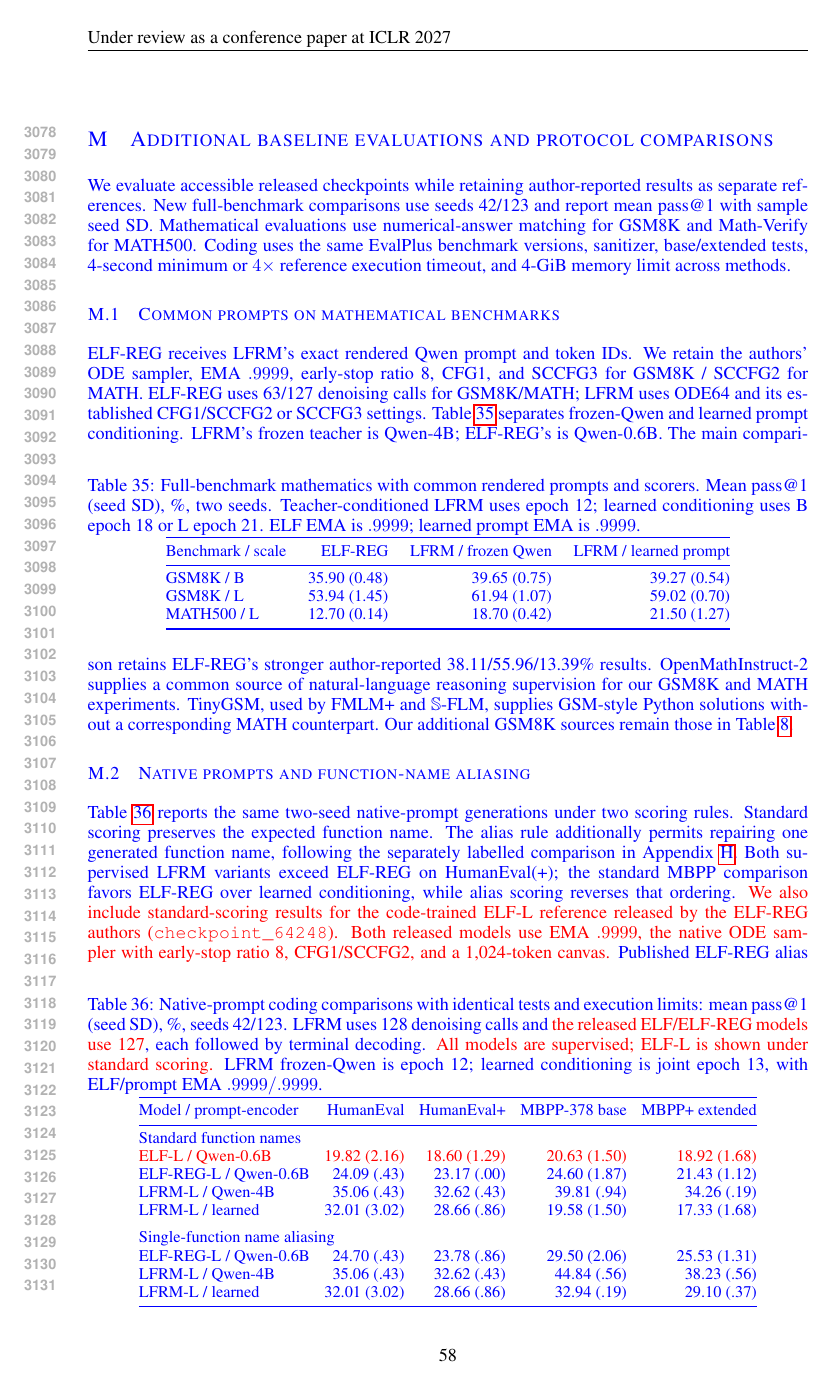
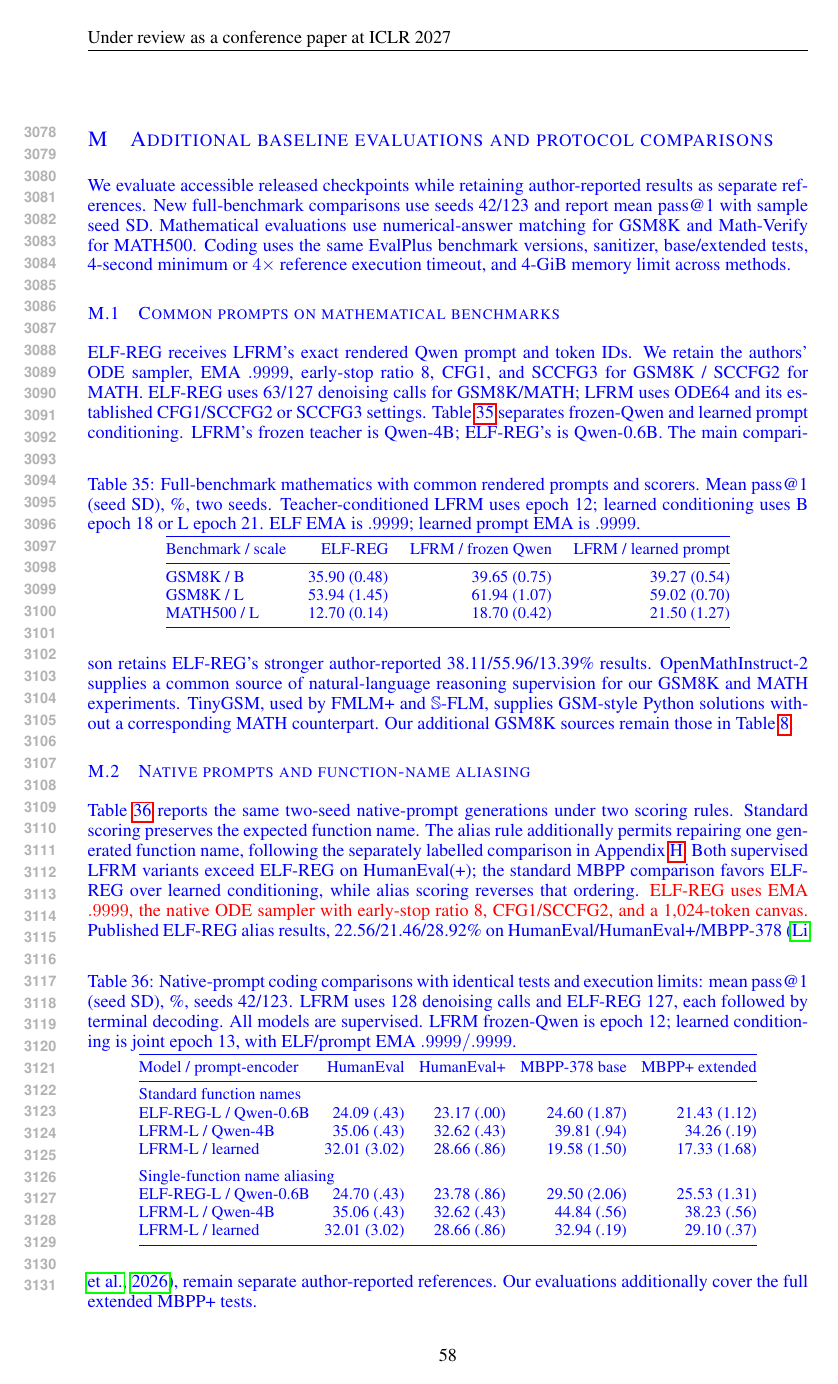
Before and after one commit to chengxiang/diffusion_language_paper, a LaTeX paper (main_rebuttal.tex): page 58 of 62. Compiled offline with pdfLaTeX.

Commit message:
Remove released ELF-L coding reference from rebuttal appendix

```diff
--- a/main_rebuttal.tex
+++ b/main_rebuttal.tex
@@ -1931,15 +1931,14 @@ MATH500 / L & 12.70 (0.14) & 18.70 (0.42) & 21.50 (1.27)\\\bottomrule
 The main comparison retains ELF-REG's stronger author-reported 38.11/55.96/13.39\% results. OpenMathInstruct-2 supplies a common source of natural-language reasoning supervision for our GSM8K and MATH experiments. TinyGSM, used by FMLM+ and $\mathbb S$-FLM, supplies GSM-style Python solutions without a corresponding MATH counterpart. Our additional GSM8K sources remain those in Table~\ref{tab:gsmtrainingmixture}.
 
 \subsection{Native prompts and function-name aliasing}
-Table~\ref{tab:matchedcodebaselines} reports the same two-seed native-prompt generations under two scoring rules. Standard scoring preserves the expected function name. The alias rule additionally permits repairing one generated function name, following the separately labelled comparison in Appendix~\ref{app:codingdetails}. Both supervised LFRM variants exceed ELF-REG on HumanEval(+); the standard MBPP comparison favors ELF-REG over learned conditioning, while alias scoring reverses that ordering. \reviewrev{We also include standard-scoring results for the code-trained ELF-L reference released by the ELF-REG authors (\texttt{checkpoint\_64248}). Both released models use EMA $.9999$, the native ODE sampler with early-stop ratio 8, CFG1/SCCFG2, and a 1,024-token canvas.}
+Table~\ref{tab:matchedcodebaselines} reports the same two-seed native-prompt generations under two scoring rules. Standard scoring preserves the expected function name. The alias rule additionally permits repairing one generated function name, following the separately labelled comparison in Appendix~\ref{app:codingdetails}. Both supervised LFRM variants exceed ELF-REG on HumanEval(+); the standard MBPP comparison favors ELF-REG over learned conditioning, while alias scoring reverses that ordering. \reviewrev{ELF-REG uses EMA $.9999$, the native ODE sampler with early-stop ratio 8, CFG1/SCCFG2, and a 1,024-token canvas.}
 \begin{table}[htbp]\color{blue}\centering\small
 \setlength{\tabcolsep}{4pt}
-\caption{Native-prompt coding comparisons with identical tests and execution limits: mean pass@1 (seed SD), \%, seeds 42/123. LFRM uses 128 denoising calls and \reviewrev{the released ELF/ELF-REG models use 127}, each followed by terminal decoding. \reviewrev{All models are supervised; ELF-L is shown under standard scoring.} LFRM frozen-Qwen is epoch 12; learned conditioning is joint epoch 13, with ELF/prompt EMA $.9999/.9999$.}
+\caption{Native-prompt coding comparisons with identical tests and execution limits: mean pass@1 (seed SD), \%, seeds 42/123. LFRM uses 128 denoising calls and ELF-REG 127, each followed by terminal decoding. All models are supervised. LFRM frozen-Qwen is epoch 12; learned conditioning is joint epoch 13, with ELF/prompt EMA $.9999/.9999$.}
 \label{tab:matchedcodebaselines}
 \begin{tabular}{@{}lrrrr@{}}\toprule
 Model / prompt-encoder & HumanEval & HumanEval+ & MBPP-378 base & MBPP+ extended\\\midrule
 \multicolumn{5}{@{}l}{Standard function names}\\
-\reviewrev{ELF-L / Qwen-0.6B} & \reviewrev{19.82 (2.16)} & \reviewrev{18.60 (1.29)} & \reviewrev{20.63 (1.50)} & \reviewrev{18.92 (1.68)}\\
 ELF-REG-L / Qwen-0.6B & 24.09 (.43) & 23.17 (.00) & 24.60 (1.87) & 21.43 (1.12)\\
 LFRM-L / Qwen-4B & 35.06 (.43) & 32.62 (.43) & 39.81 (.94) & 34.26 (.19)\\
 LFRM-L / learned & 32.01 (3.02) & 28.66 (.86) & 19.58 (1.50) & 17.33 (1.68)\\\addlinespace
```
Also changed, not shown: main_rebuttal.tex (2 more changed lines).
